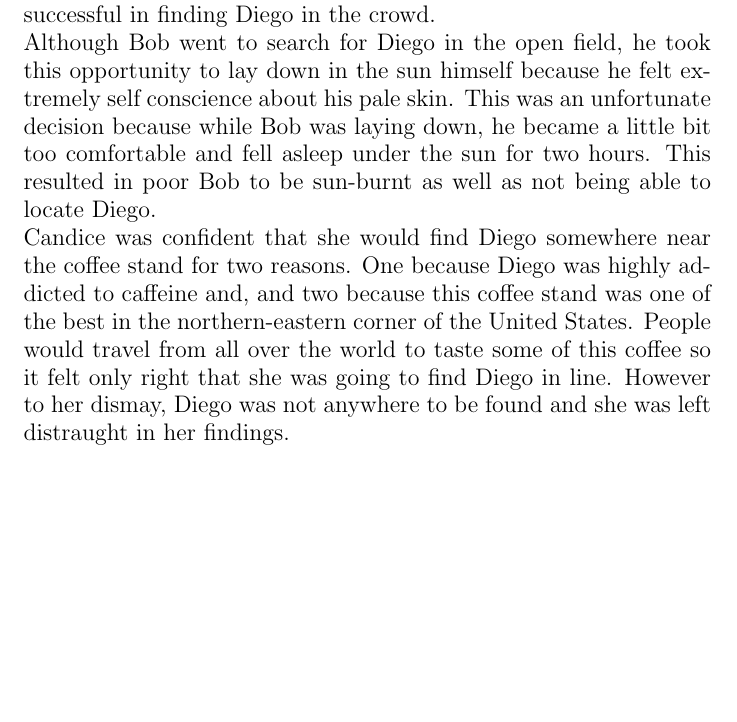
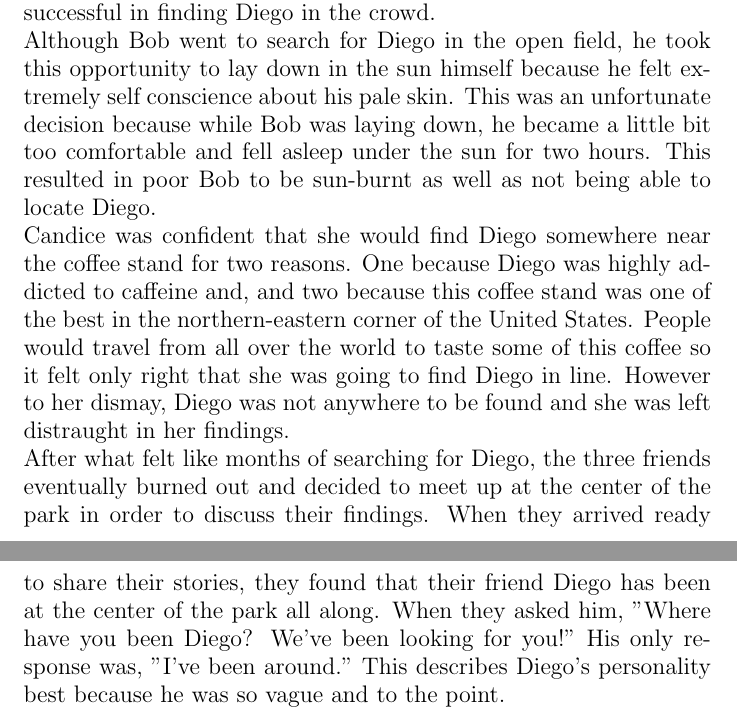
Before and after one commit to oelbarmawi/AdventureStory, a LaTeX document (main.tex): part of the page before the commit and two parts of pages 1 and 2 of 2 after it, the two joined at a grey line, cut so that both start at the same text, the shorter picture padded with empty space. Compiled offline with pdfLaTeX.

Commit message:
Added ending

```diff
--- a/main.tex
+++ b/main.tex
@@ -9,5 +9,6 @@ This is a story about four friends who took a walk in the park. One of the four
 Diego has always been suspect so it did not come as a surprise to anyone that he found himself in a situation in which a search party was looking for him. Nevertheless, his friends had to come up with a strategy in order to find him. Alice decided to check the lake that had ducks because she knows of Diego's obsession with ducks, Bob was going to check the open field area that contained all of the people tanning because he knew Diego would never refuse a chance to tan, and finally, Candice was going to check the coffee shop that was in the park because she knew that Diego is addicted to caffeine.\\
 While Alice was looking for Diego at the lake, she noticed that there was one particularly large duck, roughly the size of an ostrich. This duck was so large, it attracted the attention of almost everyone in the vicinity. Alice when to investigate the crowd but she was unsuccessful in finding Diego in the crowd. \\
 Although Bob went to search for Diego in the open field, he took this opportunity to lay down in the sun himself because he felt extremely self conscience about his pale skin. This was an unfortunate decision because while Bob was laying down, he became a little bit too comfortable and fell asleep under the sun for two hours. This resulted in poor Bob to be sun-burnt as well as not being able to locate Diego.\\
-Candice was confident that she would find Diego somewhere near the coffee stand for two reasons. One because Diego was highly addicted to caffeine and, and two because this coffee stand was one of the best in the northern-eastern corner of the United States. People would travel from all over the world to taste some of this coffee so it felt only right that she was going to find Diego in line. However to her dismay, Diego was not anywhere to be found and she was left distraught in her findings.
+Candice was confident that she would find Diego somewhere near the coffee stand for two reasons. One because Diego was highly addicted to caffeine and, and two because this coffee stand was one of the best in the northern-eastern corner of the United States. People would travel from all over the world to taste some of this coffee so it felt only right that she was going to find Diego in line. However to her dismay, Diego was not anywhere to be found and she was left distraught in her findings.\\
+After what felt like months of searching for Diego, the three friends eventually burned out and decided to meet up at the center of the park in order to discuss their findings. When they arrived ready to share their stories, they found that their friend Diego has been at the center of the park all along. When they asked him, "Where have you been Diego? We've been looking for you!" His only response was, "I've been around." This describes Diego's personality best because he was so vague and to the point.
 \end{document}
```
